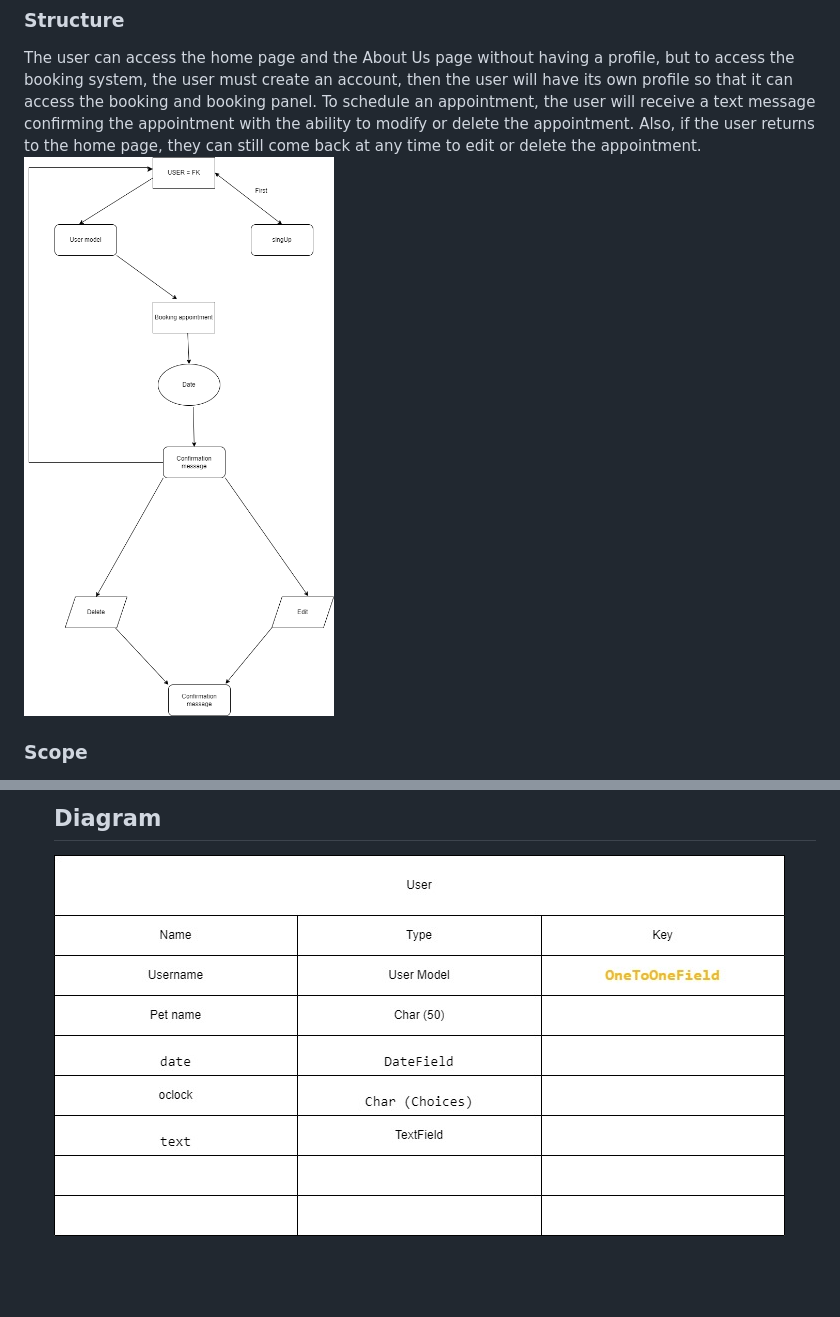
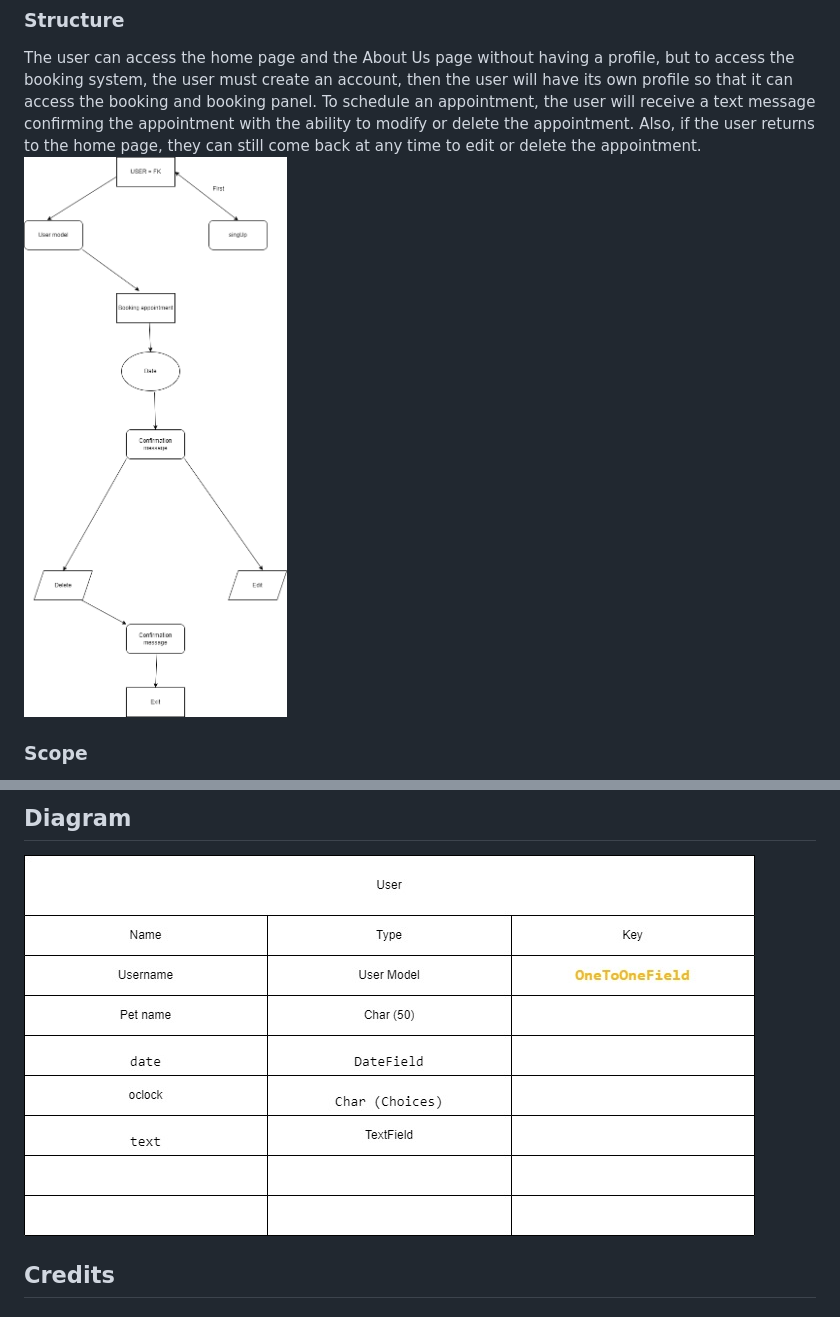
Before and after one commit to Christianalamassi/Vet-Tiere, a Markdown page: README.md, 2 parts joined by grey strips. GitHub-like rendering; pictures changed too: static/images/diagram.png (added), static/images/niagram.drawio (2).png (deleted); blank space fills up the shorter version.

```diff
--- a/README.md
+++ b/README.md
@@ -104,7 +104,7 @@ This Project was created for a vet clinic that is useful for clients and staff m
 
 ### Structure
 The user can access the home page and the About Us page without having a profile, but to access the booking system, the user must create an account, then the user will have its own profile so that it can access the booking and booking panel. To schedule an appointment, the user will receive a text message confirming the appointment with the ability to modify or delete the appointment. Also, if the user returns to the home page, they can still come back at any time to edit or delete the appointment.
-<img src="static/images/niagram.drawio (2).png">
+<img src="static/images/diagram.png">
 
 ### Scope
 - Simple and intuitive User Experience.
@@ -145,5 +181,8 @@ There was created just one diagrams for this project.
 
 
 
-    ## Diagram
-    <img src="static/images/ntitlediagram.jpg">
+## Diagram
+<img src="static/images/ntitlediagram.jpg">
+
+
+## Credits
```
Also changed, not shown: other parts of README.md (+43 -7 lines).
